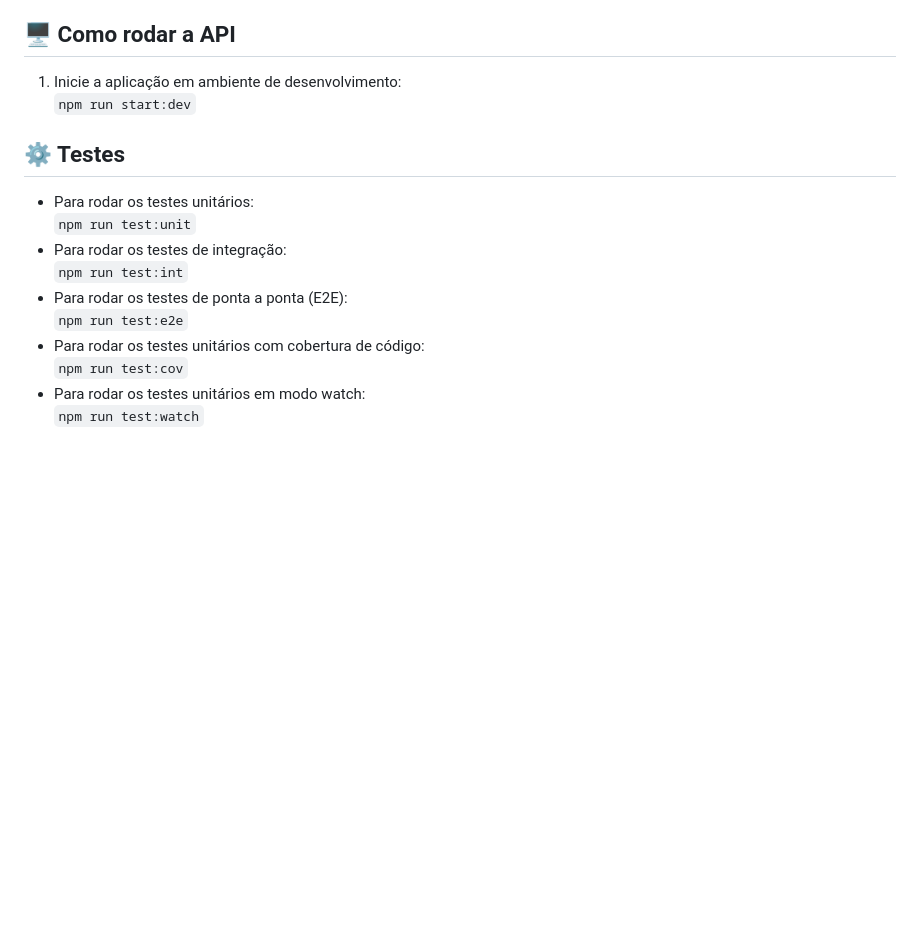
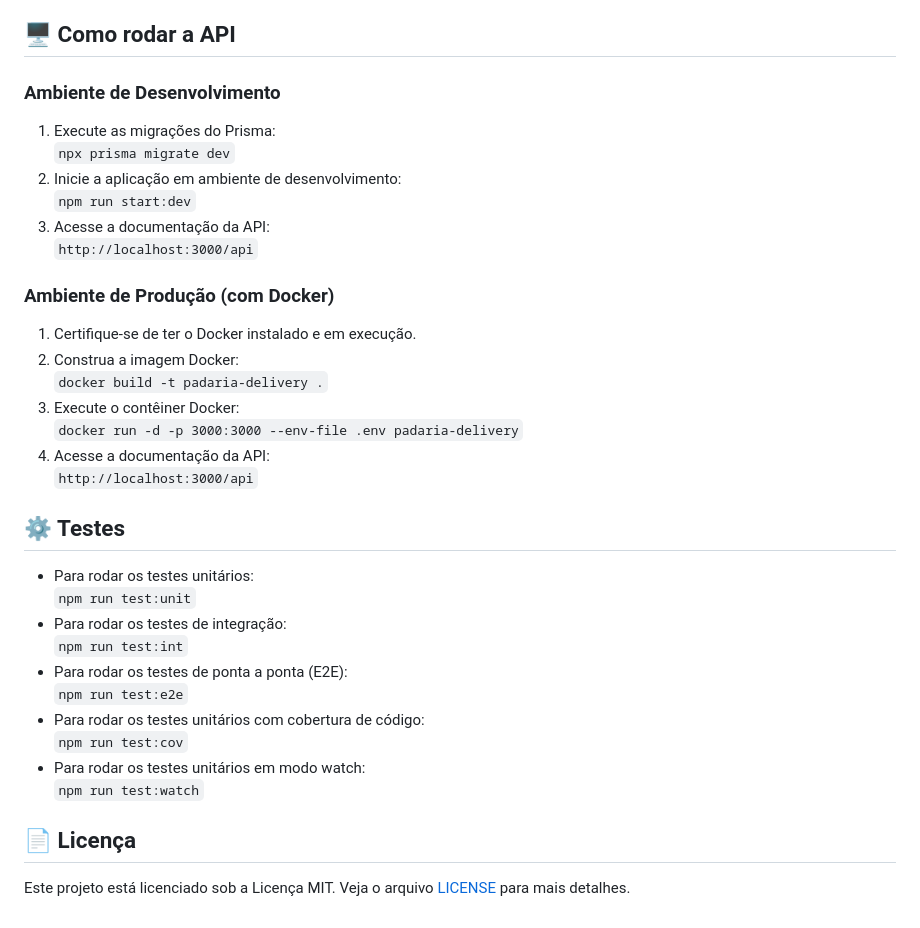
Before and after one commit to renanjava/testes-escola-de-TI, a Markdown page: README.md, the part around one of its changes. Drawn GitHub-style; blank space fills up the shorter version.

```diff
--- a/README.md
+++ b/README.md
@@ -103,8 +105,19 @@
 </ol>
 
 <h2>🖥️ Como rodar a API</h2>
+<h3>Ambiente de Desenvolvimento</h3>
 <ol>
+    <li>Execute as migrações do Prisma:<br><code>npx prisma migrate dev</code></li>
     <li>Inicie a aplicação em ambiente de desenvolvimento:<br><code>npm run start:dev</code></li>
+    <li>Acesse a documentação da API:<br><code>http://localhost:3000/api</code></li>
+</ol>
+
+<h3>Ambiente de Produção (com Docker)</h3>
+<ol>
+    <li>Certifique-se de ter o Docker instalado e em execução.</li>
+    <li>Construa a imagem Docker:<br><code>docker build -t padaria-delivery .</code></li>
+    <li>Execute o contêiner Docker:<br><code>docker run -d -p 3000:3000 --env-file .env padaria-delivery</code></li>
+    <li>Acesse a documentação da API:<br><code>http://localhost:3000/api</code></li>
 </ol>
 
 <h2>⚙️ Testes</h2>
@@ -115,3 +128,6 @@
     <li>Para rodar os testes unitários com cobertura de código:<br><code>npm run test:cov</code></li>
     <li>Para rodar os testes unitários em modo watch:<br><code>npm run test:watch</code></li>
 </ul>
+
+<h2>📄 Licença</h2>
+<p>Este projeto está licenciado sob a Licença MIT. Veja o arquivo <a href="LICENSE">LICENSE</a> para mais detalhes.</p>
```
Also changed, not shown: other parts of README.md (+23 -21 lines).
